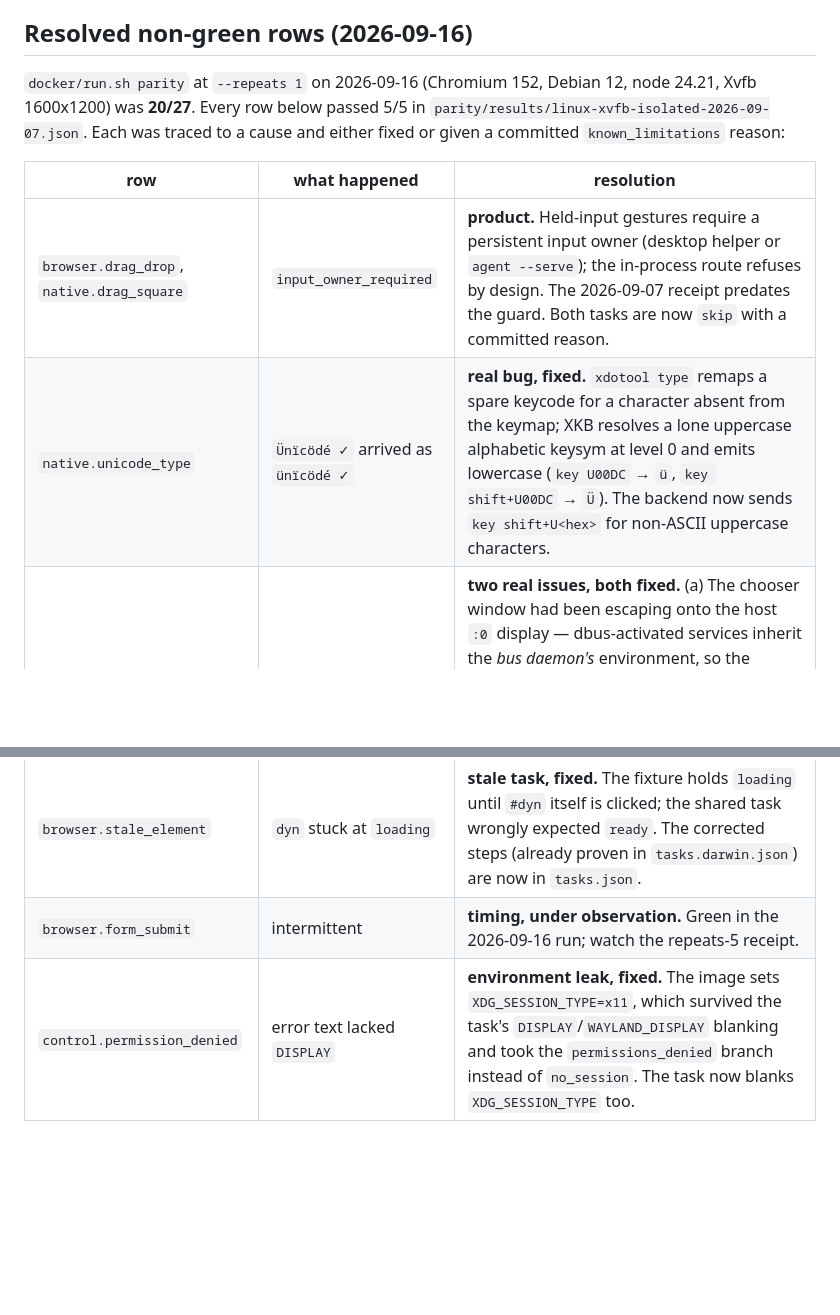
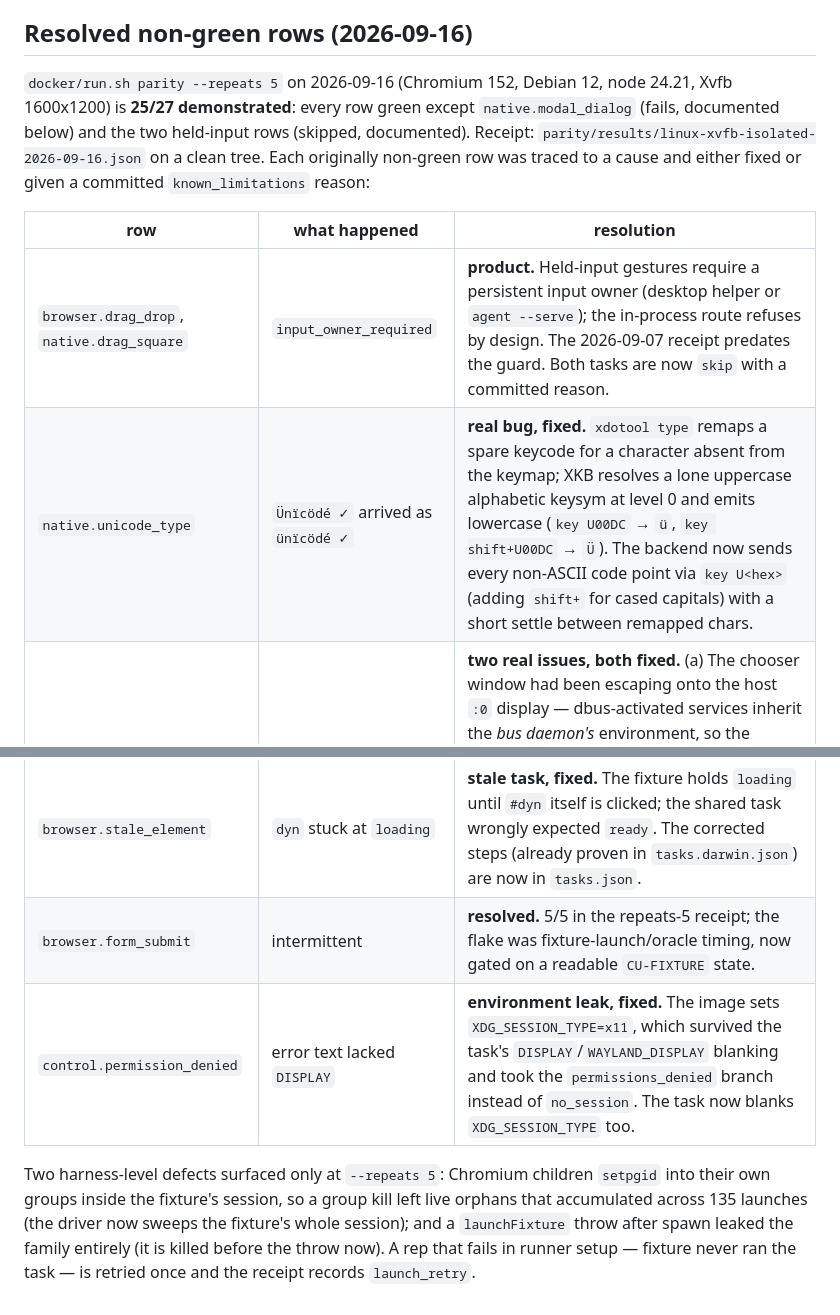
Before and after one commit to Hmbown/codewhale-cu-plugin, a Markdown page: docker/README.md, 2 parts joined by grey strips. Rendered like a GitHub page; blank space fills up the shorter version.

```diff
--- a/docker/README.md
+++ b/docker/README.md
@@ -49,17 +49,27 @@ under test.
 
 ## Resolved non-green rows (2026-09-16)
 
-`docker/run.sh parity` at `--repeats 1` on 2026-09-16 (Chromium 152, Debian 12,
-node 24.21, Xvfb 1600x1200) was **20/27**. Every row below passed 5/5 in
-`parity/results/linux-xvfb-isolated-2026-09-07.json`. Each was traced to a
-cause and either fixed or given a committed `known_limitations` reason:
+`docker/run.sh parity --repeats 5` on 2026-09-16 (Chromium 152, Debian 12,
+node 24.21, Xvfb 1600x1200) is **25/27 demonstrated**: every row green except
+`native.modal_dialog` (fails, documented below) and the two held-input rows
+(skipped, documented). Receipt: `parity/results/linux-xvfb-isolated-2026-09-16.json`
+on a clean tree. Each originally non-green row was traced to a cause and
+either fixed or given a committed `known_limitations` reason:
 
 | row | what happened | resolution |
 |---|---|---|
 | `browser.drag_drop`, `native.drag_square` | `input_owner_required` | **product.** Held-input gestures require a persistent input owner (desktop helper or `agent --serve`); the in-process route refuses by design. The 2026-09-07 receipt predates the guard. Both tasks are now `skip` with a committed reason. |
-| `native.unicode_type` | `Ünïcödé ✓` arrived as `ünïcödé ✓` | **real bug, fixed.** `xdotool type` remaps a spare keycode for a character absent from the keymap; XKB resolves a lone uppercase alphabetic keysym at level 0 and emits lowercase (`key U00DC` → `ü`, `key shift+U00DC` → `Ü`). The backend now sends `key shift+U<hex>` for non-ASCII uppercase characters. |
+| `native.unicode_type` | `Ünïcödé ✓` arrived as `ünïcödé ✓` | **real bug, fixed.** `xdotool type` remaps a spare keycode for a character absent from the keymap; XKB resolves a lone uppercase alphabetic keysym at level 0 and emits lowercase (`key U00DC` → `ü`, `key shift+U00DC` → `Ü`). The backend now sends every non-ASCII code point via `key U<hex>` (adding `shift+` for cased capitals) with a short settle between remapped chars. |
 | `browser.upload` | every step "succeeded" but no file arrived | **two real issues, both fixed.** (a) The chooser window had been escaping onto the host `:0` display — dbus-activated services inherit the *bus daemon's* environment, so the isolated route now runs a private session bus under `DISPLAY=:99` (keeps the chooser, and the AT-SPI registry, on the isolated display — the isolation claim the host probe exists to check). (b) Chromium's in-process GTK chooser discards a location-entry path on Return (closes with no selection — a stock `GtkFileChooserDialog` commits it, so this is Chromium's wrapper); the task now types the path then clicks the dialog's Open button via the new `window_title` target. The chooser exposes no AT-SPI elements, so a pointer click is the only drive path. |
 | `native.modal_dialog` | dialog stays open | **real limitation, documented.** The Tk `simpledialog` is toolkit-modal only (`WM_TRANSIENT_FOR` + `grab_set`, no `_NET_WM_STATE_MODAL`), so under openbox *and* metacity the parent-window click takes X input focus; the grab still blocks the click but the typed answer never reaches the dialog. Recorded in `known_limitations["linux-xvfb"]`. |
 | `browser.stale_element` | `dyn` stuck at `loading` | **stale task, fixed.** The fixture holds `loading` until `#dyn` itself is clicked; the shared task wrongly expected `ready`. The corrected steps (already proven in `tasks.darwin.json`) are now in `tasks.json`. |
-| `browser.form_submit` | intermittent | **timing, under observation.** Green in the 2026-09-16 run; watch the repeats-5 receipt. |
+| `browser.form_submit` | intermittent | **resolved.** 5/5 in the repeats-5 receipt; the flake was fixture-launch/oracle timing, now gated on a readable `CU-FIXTURE` state. |
 | `control.permission_denied` | error text lacked `DISPLAY` | **environment leak, fixed.** The image sets `XDG_SESSION_TYPE=x11`, which survived the task's `DISPLAY`/`WAYLAND_DISPLAY` blanking and took the `permissions_denied` branch instead of `no_session`. The task now blanks `XDG_SESSION_TYPE` too. |
+
+Two harness-level defects surfaced only at `--repeats 5`: Chromium children
+`setpgid` into their own groups inside the fixture's session, so a group kill
+left live orphans that accumulated across 135 launches (the driver now sweeps
+the fixture's whole session); and a `launchFixture` throw after spawn leaked
+the family entirely (it is killed before the throw now). A rep that fails in
+runner setup — fixture never ran the task — is retried once and the receipt
+records `launch_retry`.
```
Also changed, not shown: docs/PORTING.md (+9 -7 lines).
